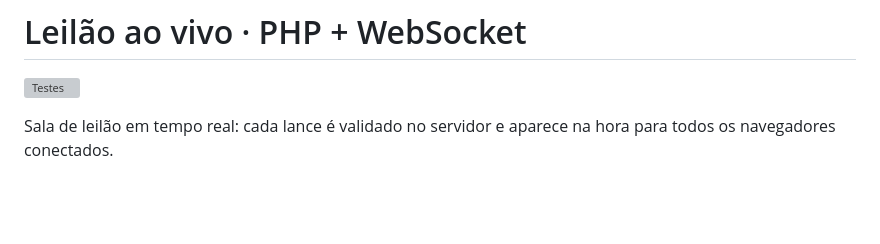
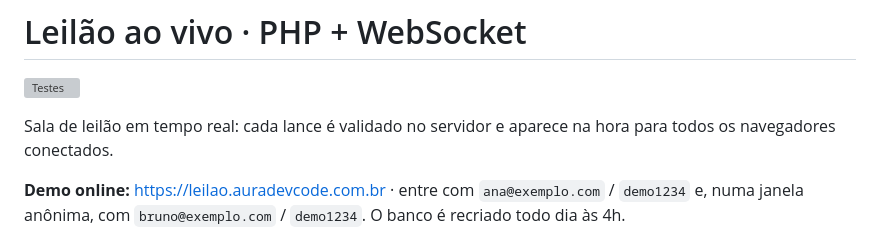
Before and after one commit to wandercosta/leilao-websocket, a Markdown page: README.md, the part around the change. Drawn GitHub-style; blank space fills up the shorter version; grey boxes are pictures that could not be loaded.

Commit message:
Adiciona link da demo online ao README
Co-Authored-By: Claude Opus 5.5 <noreply@anthropic.com>

```diff
--- a/README.md
+++ b/README.md
@@ -3,6 +3,8 @@
 [![Testes](https://github.com/wandercosta/leilao-websocket/actions/workflows/testes.yml/badge.svg)](https://github.com/wandercosta/leilao-websocket/actions/workflows/testes.yml)
 
 Sala de leilão em tempo real: cada lance é validado no servidor e aparece na hora para todos os navegadores conectados.
+
+**Demo online:** <https://leilao.auradevcode.com.br> · entre com `ana@exemplo.com` / `demo1234` e, numa janela anônima, com `bruno@exemplo.com` / `demo1234`. O banco é recriado todo dia às 4h.
 
 ![Duas janelas dando lances no mesmo lote ao mesmo tempo](docs/demo.gif)
 
```
